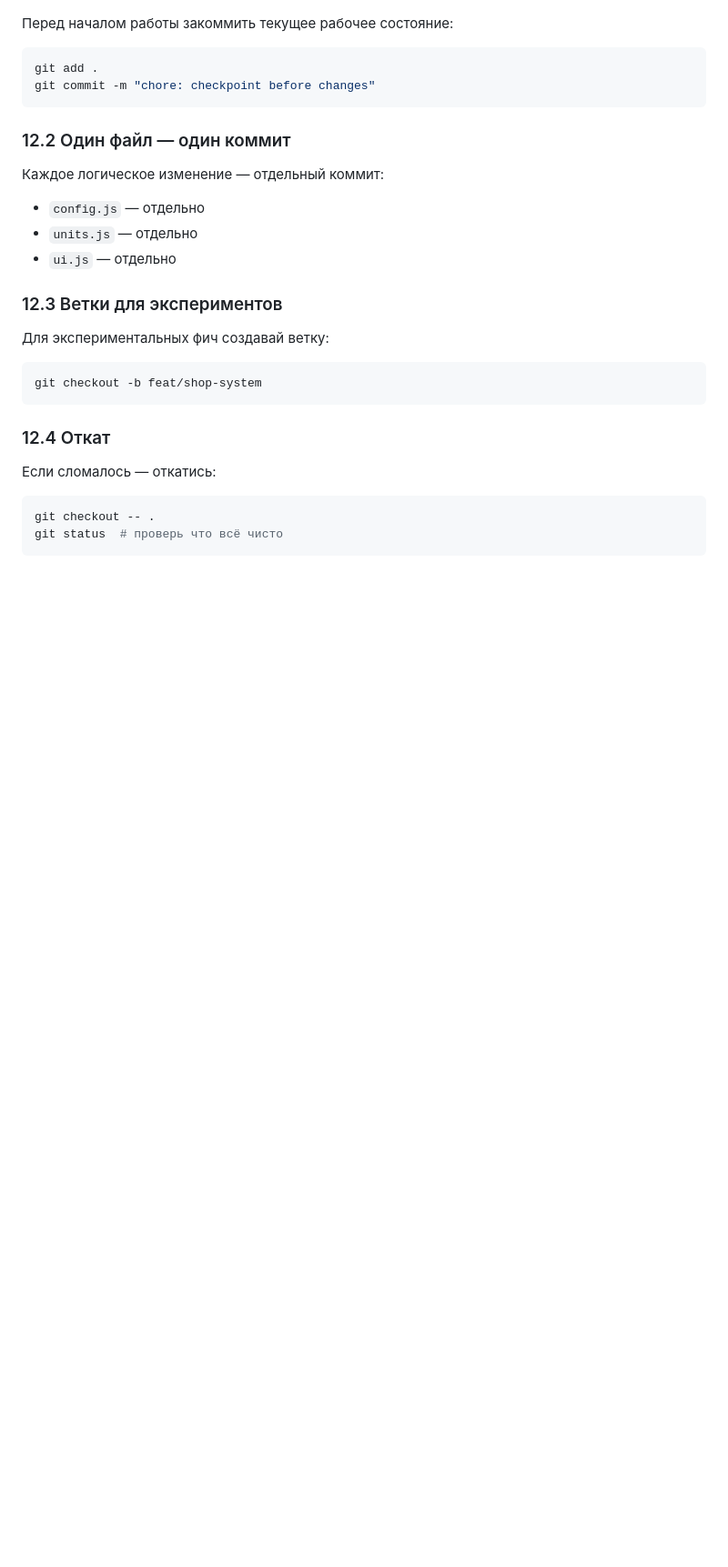
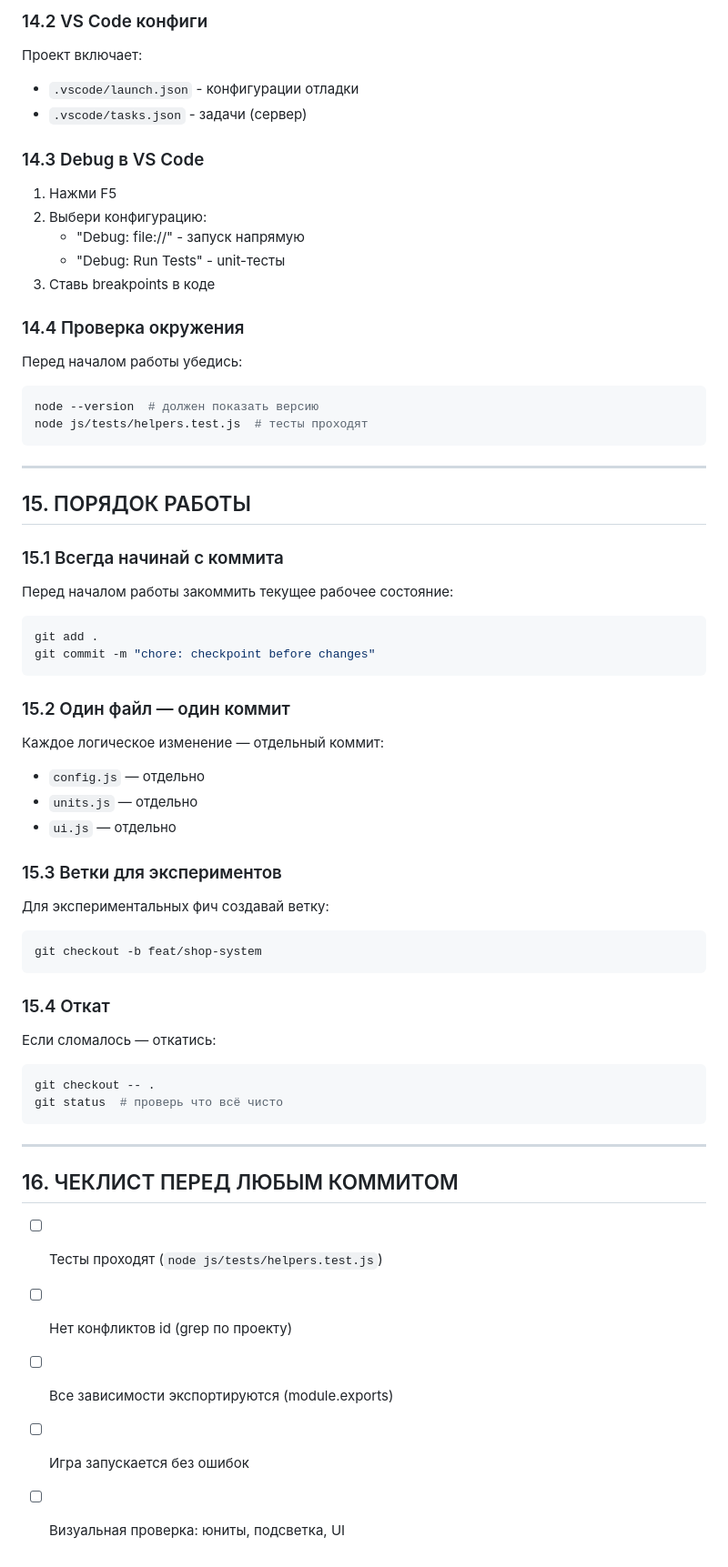
Before and after one commit to managersergei/deadtactics, a Markdown page: RULES.md, the part around one of its changes. Shown at 91% size. Rendered like a GitHub page; blank space fills up the shorter version.

````diff
--- a/RULES.md
+++ b/RULES.md
@@ -258,3 +298,27 @@ node js/tests/helpers.test.js
+### 14.2 VS Code конфиги
+Проект включает:
+- `.vscode/launch.json` - конфигурации отладки
+- `.vscode/tasks.json` - задачи (сервер)
+
+### 14.3 Debug в VS Code
+1. Нажми F5
+2. Выбери конфигурацию:
+   - "Debug: file://" - запуск напрямую
+   - "Debug: Run Tests" - unit-тесты
+3. Ставь breakpoints в коде
+
+### 14.4 Проверка окружения
+Перед началом работы убедись:
+```bash
+node --version  # должен показать версию
+node js/tests/helpers.test.js  # тесты проходят
+```
+
+---
+
+## 15. ПОРЯДОК РАБОТЫ
+
+### 15.1 Всегда начинай с коммита
 
 Перед началом работы закоммить текущее рабочее состояние:
 ```bash
@@ -262,24 +326,34 @@ git add .
 git commit -m "chore: checkpoint before changes"
 ```
 
-### 12.2 Один файл — один коммит
+### 15.2 Один файл — один коммит
 
 Каждое логическое изменение — отдельный коммит:
 - `config.js` — отдельно
 - `units.js` — отдельно
 - `ui.js` — отдельно
 
-### 12.3 Ветки для экспериментов
+### 15.3 Ветки для экспериментов
 
 Для экспериментальных фич создавай ветку:
 ```bash
 git checkout -b feat/shop-system
 ```
 
-### 12.4 Откат
+### 15.4 Откат
 
 Если сломалось — откатись:
 ```bash
 git checkout -- .
 git status  # проверь что всё чисто
 ```
+
+---
+
+## 16. ЧЕКЛИСТ ПЕРЕД ЛЮБЫМ КОММИТОМ
+
+- [ ] Тесты проходят (`node js/tests/helpers.test.js`)
+- [ ] Нет конфликтов id (grep по проекту)
+- [ ] Все зависимости экспортируются (module.exports)
+- [ ] Игра запускается без ошибок
+- [ ] Визуальная проверка: юниты, подсветка, UI
````
Also changed, not shown: other parts of RULES.md (+49 -9 lines).
